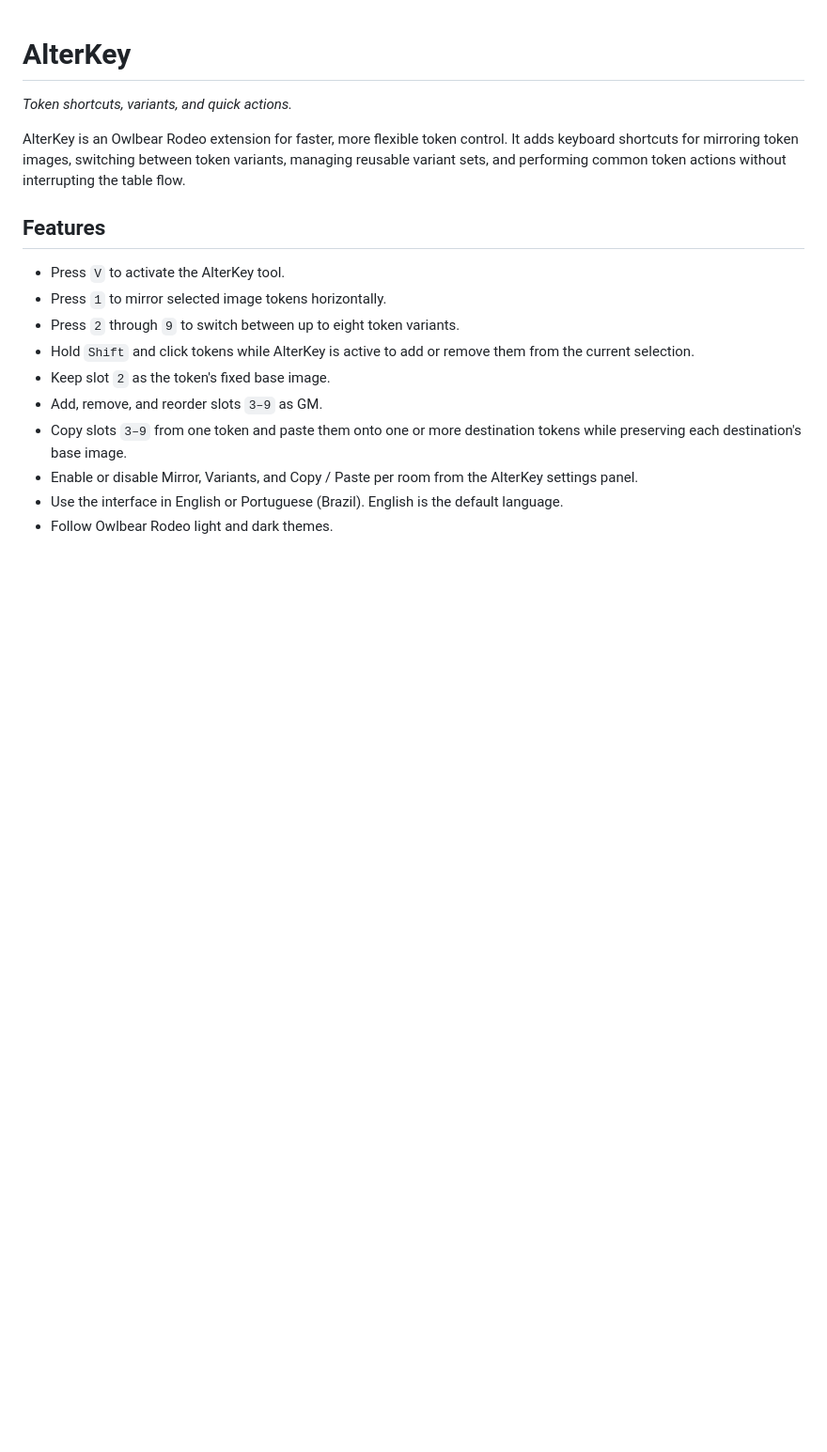
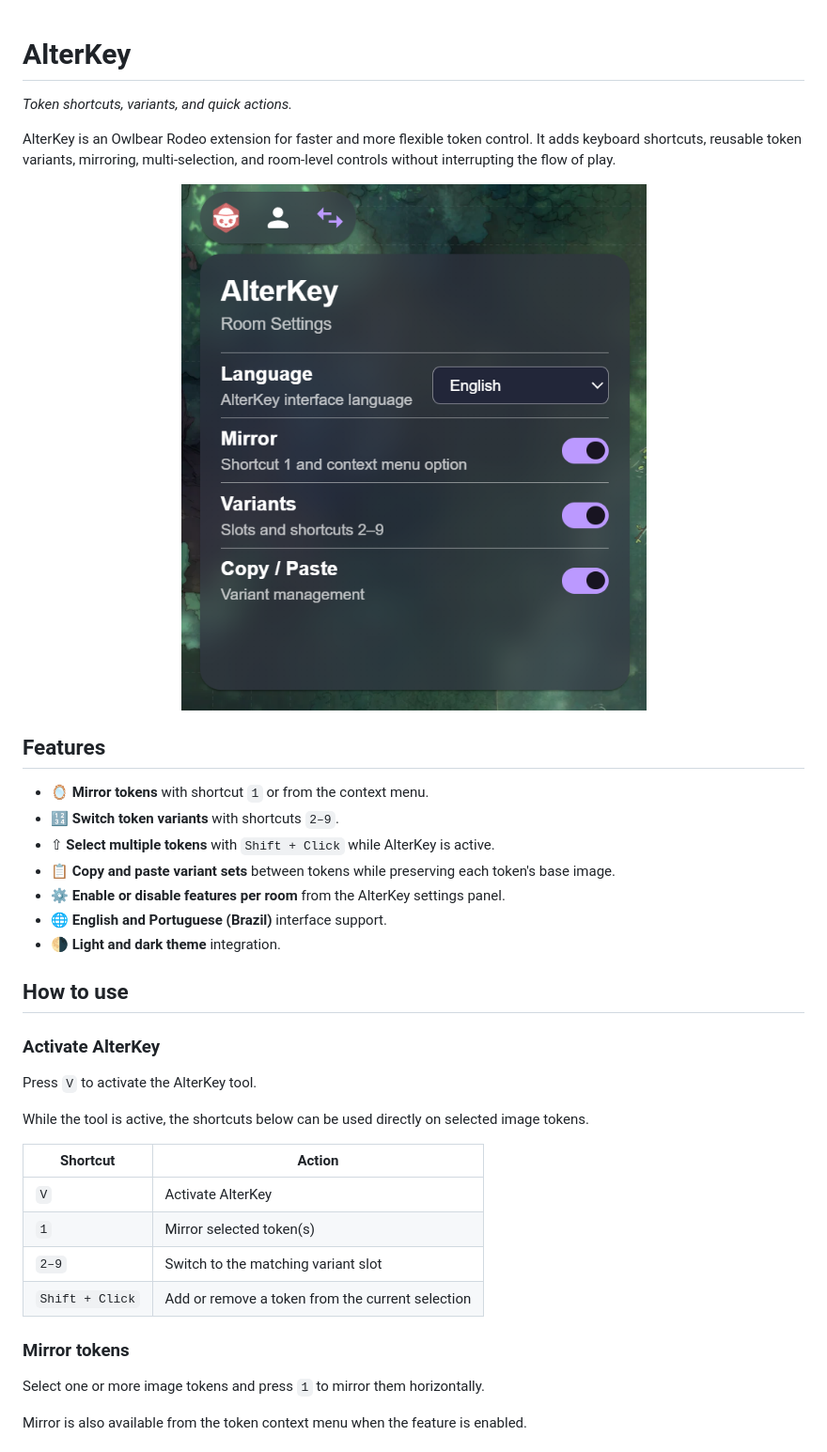
Before and after one commit to Linkpaladino/AlterKey, a Markdown page: README.md, the part around one of its changes. Shown at 94% size. Drawn GitHub-style; pictures changed too: docs/images/settings.png (added); blank space fills up the shorter version.

```diff
--- a/README.md
+++ b/README.md
@@ -2,17 +2,40 @@
 
 *Token shortcuts, variants, and quick actions.*
 
-AlterKey is an Owlbear Rodeo extension for faster, more flexible token control. It adds keyboard shortcuts for mirroring token images, switching between token variants, managing reusable variant sets, and performing common token actions without interrupting the table flow.
+AlterKey is an Owlbear Rodeo extension for faster and more flexible token control. It adds keyboard shortcuts, reusable token variants, mirroring, multi-selection, and room-level controls without interrupting the flow of play.
+
+<p align="center">
+  <img src="docs/images/settings.png" alt="AlterKey room settings" width="520">
+</p>
 
 ## Features
 
-- Press `V` to activate the AlterKey tool.
-- Press `1` to mirror selected image tokens horizontally.
-- Press `2` through `9` to switch between up to eight token variants.
-- Hold `Shift` and click tokens while AlterKey is active to add or remove them from the current selection.
-- Keep slot `2` as the token's fixed base image.
-- Add, remove, and reorder slots `3–9` as GM.
-- Copy slots `3–9` from one token and paste them onto one or more destination tokens while preserving each destination's base image.
-- Enable or disable Mirror, Variants, and Copy / Paste per room from the AlterKey settings panel.
-- Use the interface in English or Portuguese (Brazil). English is the default language.
-- Follow Owlbear Rodeo light and dark themes.
+- 🪞 **Mirror tokens** with shortcut `1` or from the context menu.
+- 🔢 **Switch token variants** with shortcuts `2–9`.
+- ⇧ **Select multiple tokens** with `Shift + Click` while AlterKey is active.
+- 📋 **Copy and paste variant sets** between tokens while preserving each token's base image.
+- ⚙️ **Enable or disable features per room** from the AlterKey settings panel.
+- 🌐 **English and Portuguese (Brazil)** interface support.
+- 🌗 **Light and dark theme** integration.
+
+## How to use
+
+### Activate AlterKey
+
+Press `V` to activate the AlterKey tool.
+
+While the tool is active, the shortcuts below can be used directly on selected image tokens.
+
+| Shortcut | Action |
+| --- | --- |
+| `V` | Activate AlterKey |
+| `1` | Mirror selected token(s) |
+| `2–9` | Switch to the matching variant slot |
+| `Shift + Click` | Add or remove a token from the current selection |
+
+### Mirror tokens
+
+Select one or more image tokens and press `1` to mirror them horizontally.
+
+Mirror is also available from the token context menu when the feature is enabled.
+
```
Also changed, not shown: other parts of README.md (+77 -42 lines), docs/images/multi-selection.png.png (added), docs/images/variants.png (added), 1 other file.
